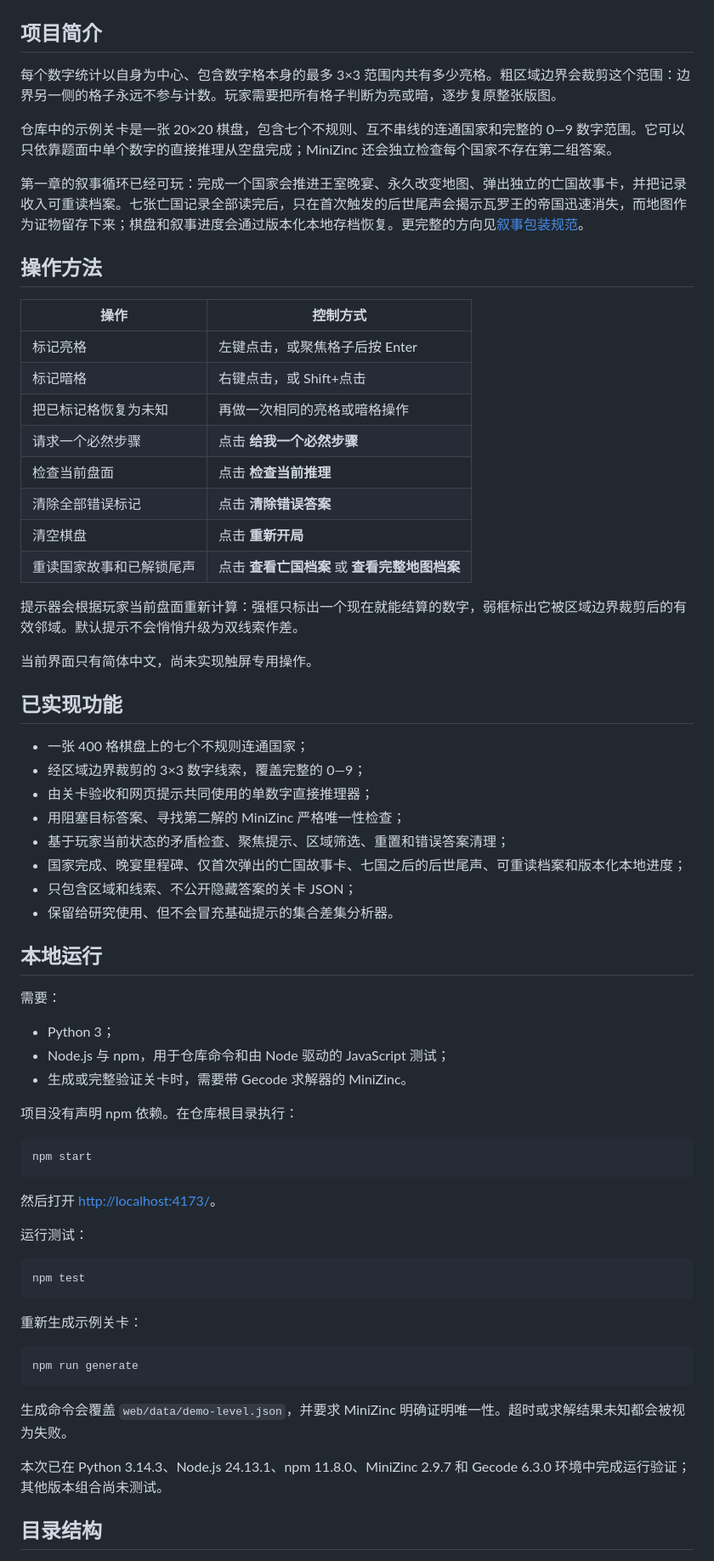
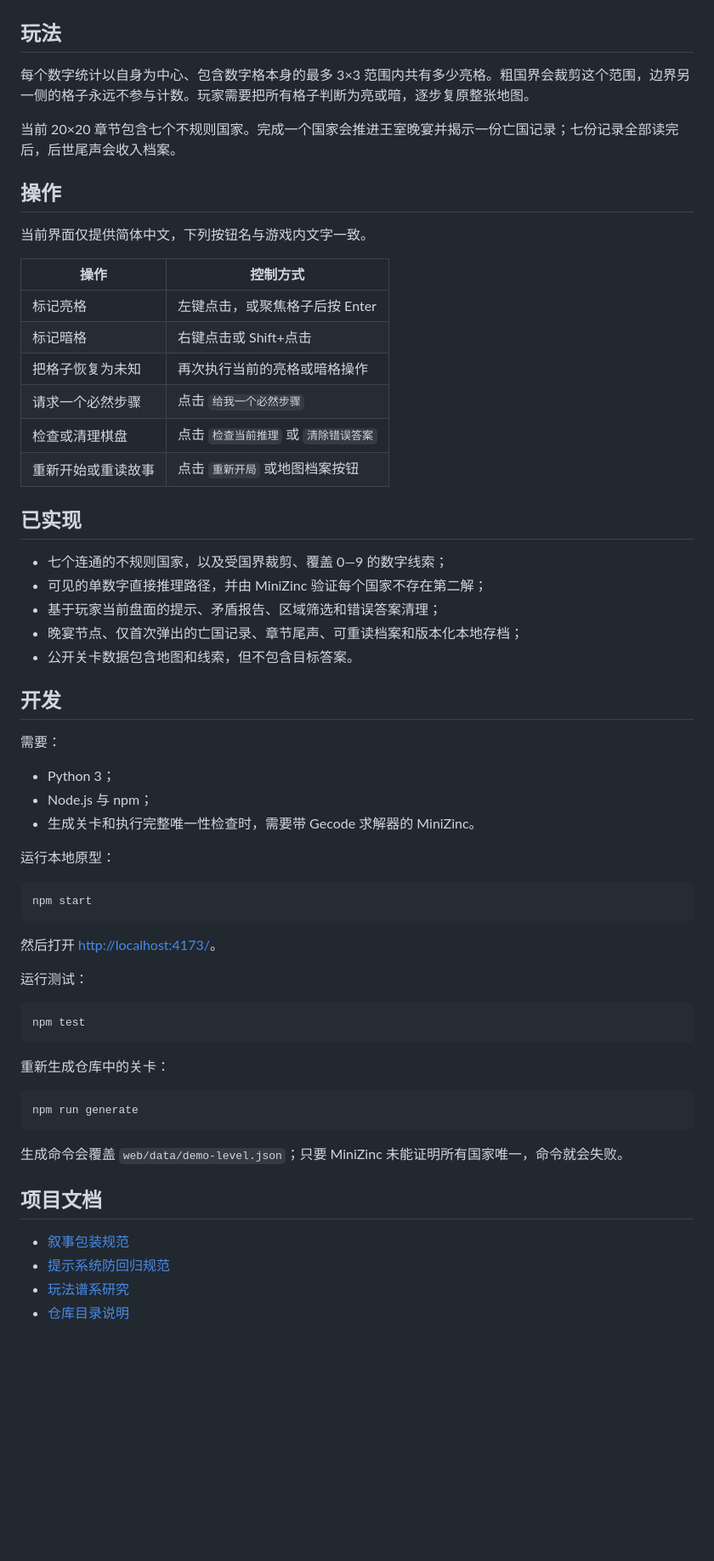
Before and after one commit to onovich/King-Varos-Table, a Markdown page: README.zh-CN.md, the part around one of its changes. Shown at 85% size. Rendered like a GitHub page; blank space fills up the shorter version.

````diff
--- a/README.zh-CN.md
+++ b/README.zh-CN.md
@@ -6,51 +6,42 @@
 
 ![King Varo's Table social preview](docs/social-preview.png)
 
-## 项目简介
+## 玩法
 
-每个数字统计以自身为中心、包含数字格本身的最多 3×3 范围内共有多少亮格。粗区域边界会裁剪这个范围：边界另一侧的格子永远不参与计数。玩家需要把所有格子判断为亮或暗，逐步复原整张版图。
+每个数字统计以自身为中心、包含数字格本身的最多 3×3 范围内共有多少亮格。粗国界会裁剪这个范围，边界另一侧的格子永远不参与计数。玩家需要把所有格子判断为亮或暗，逐步复原整张地图。
 
-仓库中的示例关卡是一张 20×20 棋盘，包含七个不规则、互不串线的连通国家和完整的 0—9 数字范围。它可以只依靠题面中单个数字的直接推理从空盘完成；MiniZinc 还会独立检查每个国家不存在第二组答案。
+当前 20×20 章节包含七个不规则国家。完成一个国家会推进王室晚宴并揭示一份亡国记录；七份记录全部读完后，后世尾声会收入档案。
 
-第一章的叙事循环已经可玩：完成一个国家会推进王室晚宴、永久改变地图、弹出独立的亡国故事卡，并把记录收入可重读档案。七张亡国记录全部读完后，只在首次触发的后世尾声会揭示瓦罗王的帝国迅速消失，而地图作为证物留存下来；棋盘和叙事进度会通过版本化本地存档恢复。更完整的方向见[叙事包装规范](docs/design/narrative-packaging.md)。
+## 操作
 
-## 操作方法
+当前界面仅提供简体中文，下列按钮名与游戏内文字一致。
 
 | 操作 | 控制方式 |
 | --- | --- |
 | 标记亮格 | 左键点击，或聚焦格子后按 Enter |
-| 标记暗格 | 右键点击，或 Shift+点击 |
-| 把已标记格恢复为未知 | 再做一次相同的亮格或暗格操作 |
-| 请求一个必然步骤 | 点击 **给我一个必然步骤** |
-| 检查当前盘面 | 点击 **检查当前推理** |
-| 清除全部错误标记 | 点击 **清除错误答案** |
-| 清空棋盘 | 点击 **重新开局** |
-| 重读国家故事和已解锁尾声 | 点击 **查看亡国档案** 或 **查看完整地图档案** |
+| 标记暗格 | 右键点击或 Shift+点击 |
+| 把格子恢复为未知 | 再次执行当前的亮格或暗格操作 |
+| 请求一个必然步骤 | 点击 `给我一个必然步骤` |
+| 检查或清理棋盘 | 点击 `检查当前推理` 或 `清除错误答案` |
+| 重新开始或重读故事 | 点击 `重新开局` 或地图档案按钮 |
 
-提示器会根据玩家当前盘面重新计算：强框只标出一个现在就能结算的数字，弱框标出它被区域边界裁剪后的有效邻域。默认提示不会悄悄升级为双线索作差。
+## 已实现
 
-当前界面只有简体中文，尚未实现触屏专用操作。
+- 七个连通的不规则国家，以及受国界裁剪、覆盖 0—9 的数字线索；
+- 可见的单数字直接推理路径，并由 MiniZinc 验证每个国家不存在第二解；
+- 基于玩家当前盘面的提示、矛盾报告、区域筛选和错误答案清理；
+- 晚宴节点、仅首次弹出的亡国记录、章节尾声、可重读档案和版本化本地存档；
+- 公开关卡数据包含地图和线索，但不包含目标答案。
 
-## 已实现功能
-
-- 一张 400 格棋盘上的七个不规则连通国家；
-- 经区域边界裁剪的 3×3 数字线索，覆盖完整的 0—9；
-- 由关卡验收和网页提示共同使用的单数字直接推理器；
-- 用阻塞目标答案、寻找第二解的 MiniZinc 严格唯一性检查；
-- 基于玩家当前状态的矛盾检查、聚焦提示、区域筛选、重置和错误答案清理；
-- 国家完成、晚宴里程碑、仅首次弹出的亡国故事卡、七国之后的后世尾声、可重读档案和版本化本地进度；
-- 只包含区域和线索、不公开隐藏答案的关卡 JSON；
-- 保留给研究使用、但不会冒充基础提示的集合差集分析器。
-
-## 本地运行
+## 开发
 
 需要：
 
 - Python 3；
-- Node.js 与 npm，用于仓库命令和由 Node 驱动的 JavaScript 测试；
-- 生成或完整验证关卡时，需要带 Gecode 求解器的 MiniZinc。
+- Node.js 与 npm；
+- 生成关卡和执行完整唯一性检查时，需要带 Gecode 求解器的 MiniZinc。
 
-项目没有声明 npm 依赖。在仓库根目录执行：
+运行本地原型：
 
 ```powershell
 npm start
@@ -64,15 +55,18 @@ npm start
 npm test
 ```
 
-重新生成示例关卡：
+重新生成仓库中的关卡：
 
 ```powershell
 npm run generate
 ```
 
-生成命令会覆盖 `web/data/demo-level.json`，并要求 MiniZinc 明确证明唯一性。超时或求解结果未知都会被视为失败。
+生成命令会覆盖 `web/data/demo-level.json`；只要 MiniZinc 未能证明所有国家唯一，命令就会失败。
 
-本次已在 Python 3.14.3、Node.js 24.13.1、npm 11.8.0、MiniZinc 2.9.7 和 Gecode 6.3.0 环境中完成运行验证；其他版本组合尚未测试。
+## 项目文档
 
-## 目录结构
+- [叙事包装规范](docs/design/narrative-packaging.md)
+- [提示系统防回归规范](docs/design/hint-system.md)
+- [玩法谱系研究](research/proverbs/gameplay-lineage-2026-08-28.md)
+- [仓库目录说明](docs/development/repository-layout.md)
 
````
Also changed, not shown: other parts of README.zh-CN.md (+4 -16 lines), README.md (+31 -49 lines).
